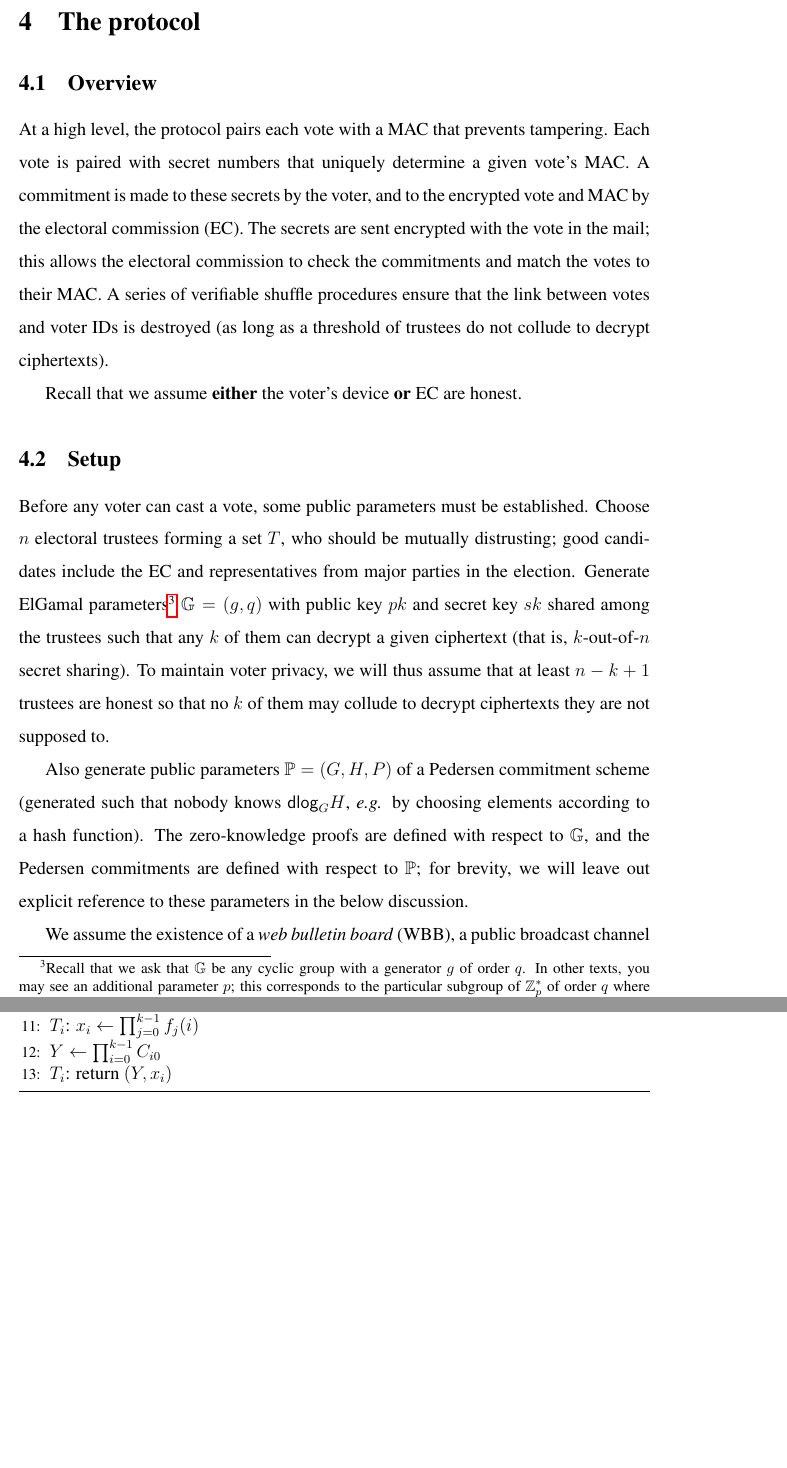
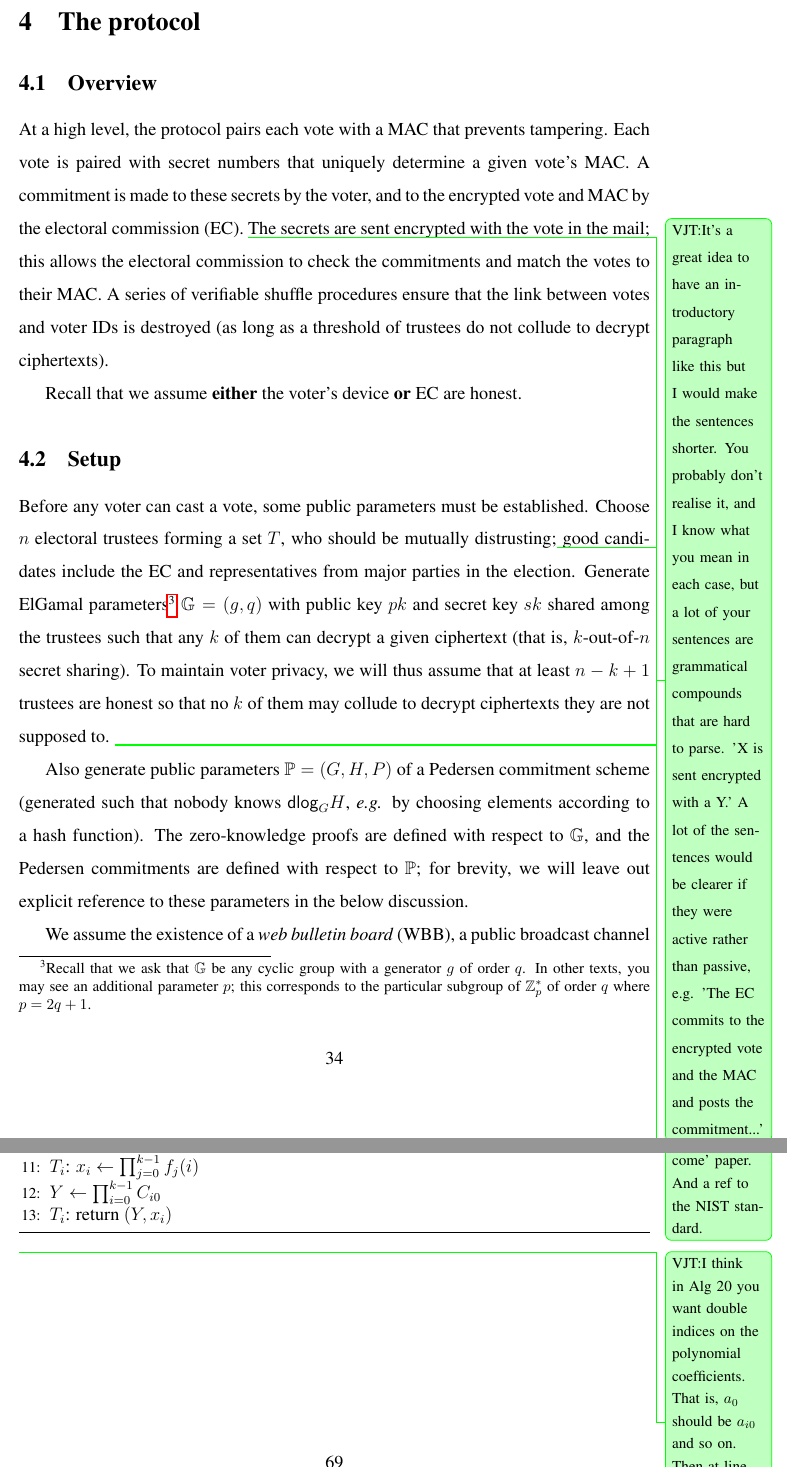
Before and after one commit to eleanor-em/msc-thesis, a LaTeX thesis (thesis.tex): two parts of pages 34 and 69 of 69, joined at a grey line, cut so that both start at the same text, the shorter picture padded with empty space. Compiled offline with pdfLaTeX.

Commit message:
Some small comments.

```diff
--- a/thesis.tex
+++ b/thesis.tex
@@ -663,12 +663,14 @@ This allows us to construct a $\Sigma$-protocol using the process in Section~\re
 The formal proof and verification algorithms are omitted; for a full description, see~\cite{haenni2017pseudo}.
 \section{The protocol}\label{sec-protocol}
 \subsection{Overview}
-At a high level, the protocol pairs each vote with a MAC that prevents tampering. Each vote is paired with secret numbers that uniquely determine a given vote's MAC. A commitment is made to these secrets by the voter, and to the encrypted vote and MAC by the electoral commission (EC). The secrets are sent encrypted with the vote in the mail; this allows the electoral commission to check the commitments and match the votes to their MAC. A series of verifiable shuffle procedures ensure that the link between votes and voter IDs is destroyed (as long as a threshold of trustees do not collude to decrypt ciphertexts).
+At a high level, the protocol pairs each vote with a MAC that prevents tampering. Each vote is paired with secret numbers that uniquely determine a given vote's MAC. A commitment is made to these secrets by the voter, and to the encrypted vote and MAC by the electoral commission (EC).
+\VTNote{It's a great idea to have an introductory paragraph like this but I would make the sentences shorter.  You probably don't realise it, and I know what you mean in each case, but a lot of your sentences are grammatical compounds that are hard to parse.  'X is sent encrypted with a Y.'  A lot of the sentences would be clearer if they were active rather than passive, e.g. 'The EC commits to the encrypted vote and the MAC and posts the commitment...'} The secrets are sent encrypted with the vote in the mail; this allows the electoral commission to check the commitments and match the votes to their MAC. A series of verifiable shuffle procedures ensure that the link between votes and voter IDs is destroyed (as long as a threshold of trustees do not collude to decrypt ciphertexts).
 
 Recall that we assume \textbf{either} the voter's device \textbf{or} EC are honest.
 
 \subsection{Setup}
-Before any voter can cast a vote, some public parameters must be established. Choose $n$ electoral trustees forming a set $T$, who should be mutually distrusting; good candidates include the EC and representatives from major parties in the election. Generate ElGamal parameters\footnote{Recall that we ask that $\mathbb{G}$ be any cyclic group with a generator $g$ of order $q$. In other texts, you may see an additional parameter $p$; this corresponds to the particular subgroup of $\mathbb{Z}^*_{p}$ of order $q$ where $p = 2q + 1$.} $\mathbb{G}=(g, q)$ with public key $pk$ and secret key $sk$ shared among the trustees such that any $k$ of them can decrypt a given ciphertext (that is, $k$-out-of-$n$ secret sharing). To maintain voter privacy, we will thus assume that at least $n - k + 1$ trustees are honest so that no $k$ of them may collude to decrypt ciphertexts they are not supposed to.
+Before any voter can cast a vote, some public parameters must be established. Choose $n$ electoral trustees forming a set $T$, who should be mutually distrusting;\VTNote{This is a whole can of worms, and what you've written is fine, but if I were to quibble I'd say it's less about whether they trust each other than about whether most members of the public trust at least some of them.} good candidates include the EC and representatives from major parties in the election. Generate ElGamal parameters\footnote{Recall that we ask that $\mathbb{G}$ be any cyclic group with a generator $g$ of order $q$. In other texts, you may see an additional parameter $p$; this corresponds to the particular subgroup of $\mathbb{Z}^*_{p}$ of order $q$ where $p = 2q + 1$.} $\mathbb{G}=(g, q)$ with public key $pk$ and secret key $sk$ shared among the trustees such that any $k$ of them can decrypt a given ciphertext (that is, $k$-out-of-$n$ secret sharing). To maintain voter privacy, we will thus assume that at least $n - k + 1$ trustees are honest so that no $k$ of them may collude to decrypt ciphertexts they are not supposed to.
+\VTNote{I would assume the assessor will skim-read, so when you mention El Gamal and Pedersen etc I'd explicitly ref the Sections in which you introduce them and/or the appendix where you put the generation algs.}
 
 Also generate public parameters $\mathbb{P}=(G, H, P)$ of a Pedersen commitment scheme (generated such that nobody knows $\mathsf{dlog}_G{H}$, \eg by choosing elements according to a hash function). The zero-knowledge proofs are defined with respect to $\mathbb{G}$, and the Pedersen commitments are defined with respect to $\mathbb{P}$; for brevity, we will leave out explicit reference to these parameters in the below discussion.
 
@@ -1414,6 +1416,8 @@ GitHub repository: \url{https://github.com/eleanor-em/papervote/}
     \State return $(g, h, h_1, \ldots, h_n)$
 \end{algorithmic}
 \end{algorithm}
+\VTNote{I think you need to check $h_i$ is in the group generated by $g$, unless of course you're in a setting that uses the whole group.  There's a precise algorithm in the final version of the 'how not to prove your election outcome' paper.  And a ref to the NIST standard.}
+
 \begin{algorithm}\caption{Joint ElGamal key generation}
 \textbf{Input:} public ElGamal parameters $(\mathbb{G}, g, q)$, a number of trustees $n$, and a threshold for decryption $k < n$\\
 \textbf{Output:} jointly generated public key $Y$ and secret key shares $x_i$ for trustee $T_i$ (or $\bot$ on failure)
@@ -1436,5 +1440,6 @@ GitHub repository: \url{https://github.com/eleanor-em/papervote/}
     \State $T_i$: return $(Y, x_i)$
 \end{algorithmic}
 \end{algorithm}
+\VTNote{I think in Alg 20 you want double indices on the polynomial coefficients.  That is, $a_0$ should be $a_{i0}$ and so on.  Then at line 6 you'll have $C_{ij} \gets g^{a_{ij}}$ and everything will work out nicely.}
 %TC:endignore
 \end{document}
```
